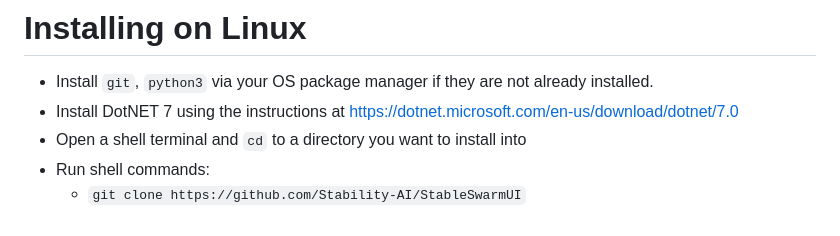
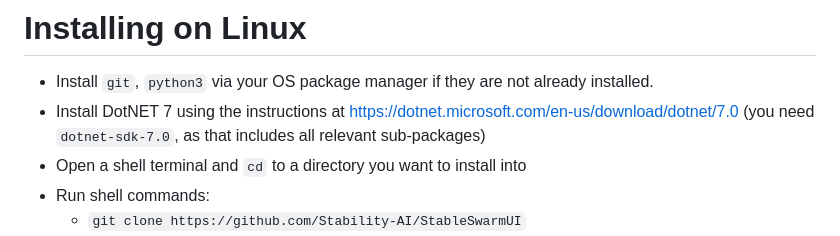
Before and after one commit to xxstarfruitxx/backpacking, a Markdown page: README.md, the part around the change. Rendered like a GitHub page.

Commit message:
clarify linux install instructions a bit, for #6

```diff
--- a/README.md
+++ b/README.md
@@ -47,7 +47,7 @@ Key feature targets not yet implemented:
 # Installing on Linux
 
 - Install `git`, `python3` via your OS package manager if they are not already installed.
-- Install DotNET 7 using the instructions at https://dotnet.microsoft.com/en-us/download/dotnet/7.0
+- Install DotNET 7 using the instructions at https://dotnet.microsoft.com/en-us/download/dotnet/7.0 (you need `dotnet-sdk-7.0`, as that includes all relevant sub-packages)
 - Open a shell terminal and `cd` to a directory you want to install into
 - Run shell commands:
     - `git clone https://github.com/Stability-AI/StableSwarmUI`
```
